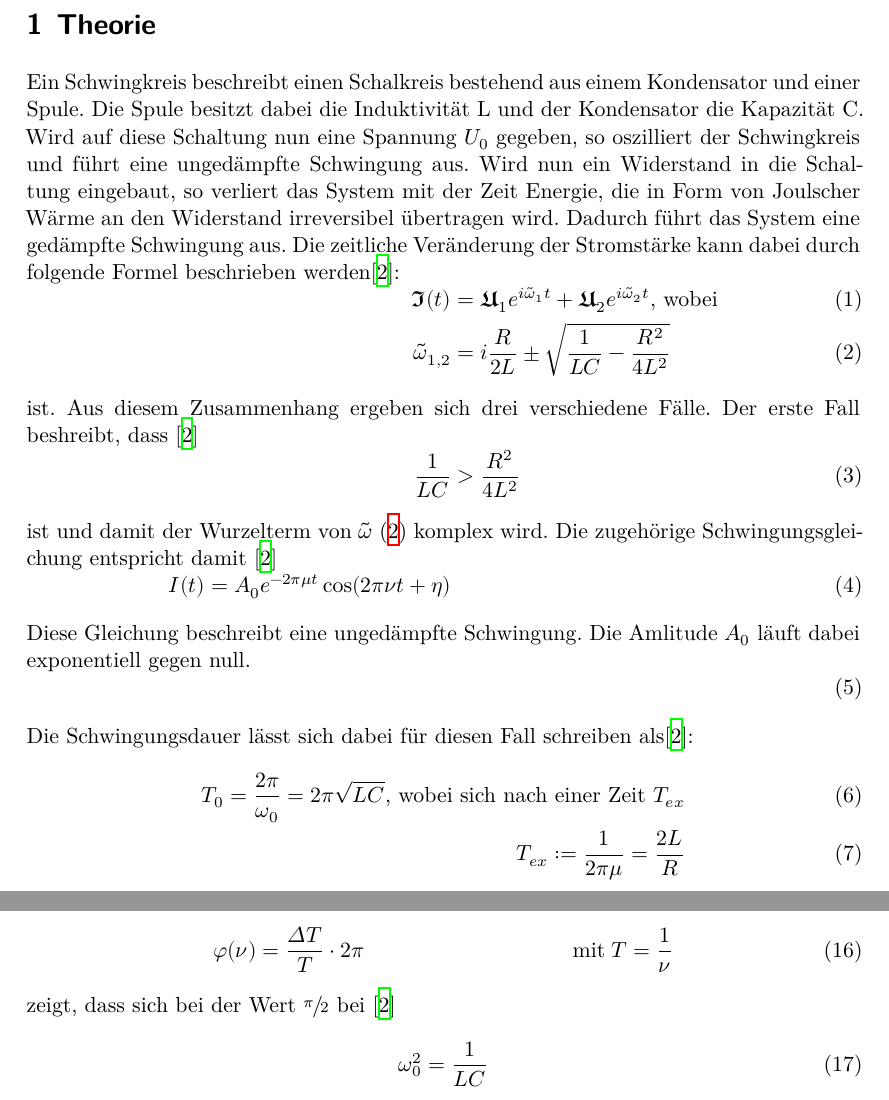
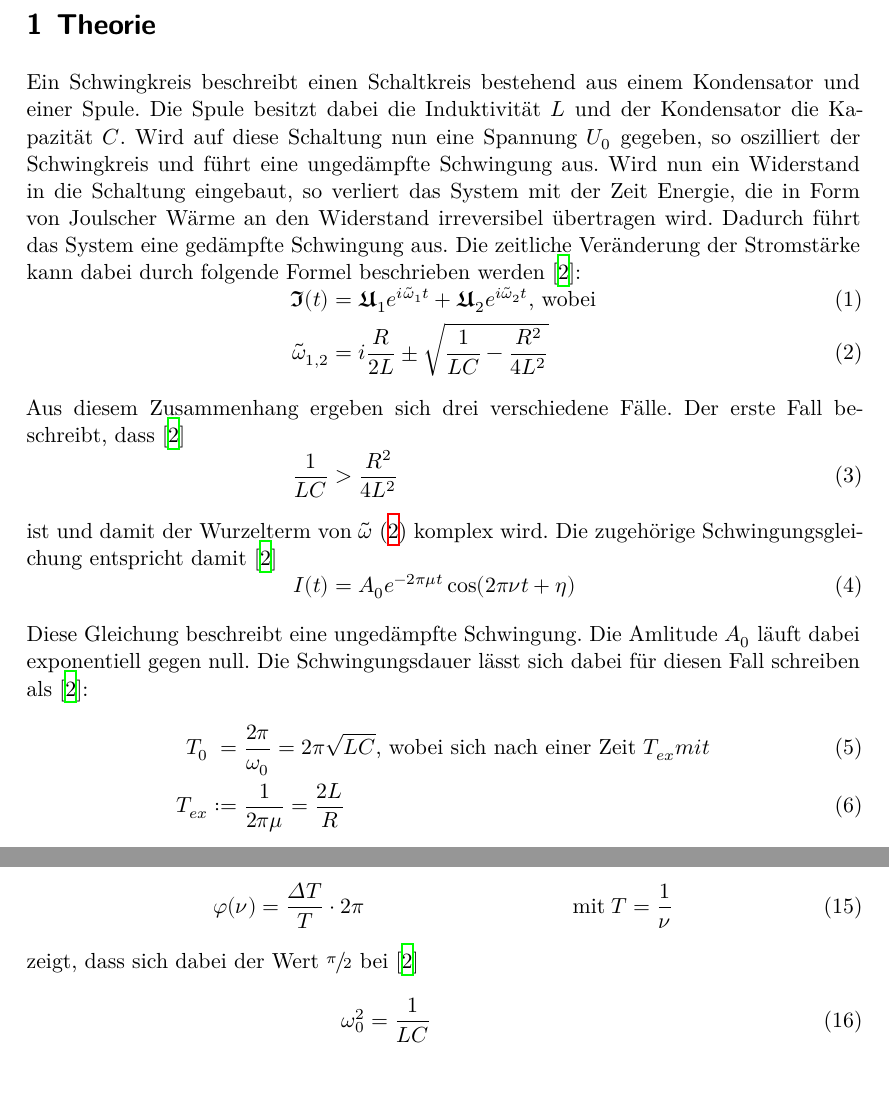
Before and after one commit to paul-stoerbrock/Praktikum, a LaTeX paper (V354/V354.tex): two parts of pages 3 and 5 of 7, joined at a grey line, cut so that both start at the same text. Compiled offline with XeLaTeX.

Commit message:
did some corrections

```diff
--- a/V354/V354.tex
+++ b/V354/V354.tex
@@ -26,35 +26,31 @@
 
 \section{Theorie}\justifying
 \begin{align}
-\intertext{Ein Schwingkreis beschreibt einen Schalkreis bestehend aus einem
-Kondensator und einer Spule. Die Spule besitzt dabei die Induktivität L und der
-Kondensator die Kapazität C. Wird auf diese Schaltung nun eine Spannung $U_0$
+\intertext{Ein Schwingkreis beschreibt einen Schaltkreis bestehend aus einem
+Kondensator und einer Spule. Die Spule besitzt dabei die Induktivität $L$ und der
+Kondensator die Kapazität $C$. Wird auf diese Schaltung nun eine Spannung $U_0$
 gegeben, so oszilliert der Schwingkreis und führt eine ungedämpfte Schwingung aus.
 Wird nun ein Widerstand in die Schaltung eingebaut, so verliert das System mit der
 Zeit Energie, die in Form von Joulscher Wärme an den Widerstand irreversibel
-übertragen wird.
-Dadurch führt das System eine gedämpfte Schwingung aus.
+übertragen wird. Dadurch führt das System eine gedämpfte Schwingung aus.
 Die zeitliche Veränderung der Stromstärke kann dabei durch folgende Formel
-beschrieben werden\cite{V354}:}
+beschrieben werden \cite{V354}:}
 \symbffrak{I}(t) &= \symbffrak{U}_1e^ {i\tilde{\omega}_1 t}+\symbffrak{U}_2 e^{i \tilde{\omega}_2 t} \text{, wobei}\\
 \tilde{\omega} _{1,2} &= i\frac{R}{2L} \pm \sqrt{\frac{1}{LC}-\frac{R^2}{4L^2}} \label{eq:omega}\\
-\intertext{ist.
-Aus diesem Zusammenhang ergeben sich drei verschiedene Fälle.
-Der erste Fall beshreibt, dass \cite{V354}
-}
+\intertext{Aus diesem Zusammenhang ergeben sich drei verschiedene Fälle.
+Der erste Fall beschreibt, dass \cite{V354}}
 \frac{1}{LC} & > \frac{R^2}{4L^2} \label{eq:Fall1}
-\intertext{ ist und damit der Wurzelterm von $\tilde{\omega}$ \eqref{eq:omega} komplex wird.
-    Die zugehörige Schwingungsgleichung entspricht damit \cite{V354}}
-I(t)=A_0 e^{-2 \pi \mu t} \cos (2 \pi \nu t + \eta) \label{eq:I}
-\intertext{
- Diese Gleichung beschreibt eine ungedämpfte Schwingung. Die Amlitude $A_0$ läuft dabei
- exponentiell gegen null.}
+\intertext{ist und damit der Wurzelterm von $\tilde{\omega}$ \eqref{eq:omega} komplex wird.
+Die zugehörige Schwingungsgleichung entspricht damit \cite{V354}}
+    I(t)&=A_0 e^{-2 \pi \mu t} \cos (2 \pi \nu t + \eta) \label{eq:I}
 \end{align}
-\justify
-Die Schwingungsdauer lässt sich dabei für diesen Fall schreiben als\cite{V354}:
+\justifying
+Diese Gleichung beschreibt eine ungedämpfte Schwingung. Die Amlitude $A_0$ läuft dabei
+exponentiell gegen null.
+Die Schwingungsdauer lässt sich dabei für diesen Fall schreiben als \cite{V354}:
 \begin{align}
-    T_0 =\frac{2 \pi}{\omega _0}=2 \pi \sqrt{LC} \text{, wobei sich nach einer Zeit $T_{ex}$}\\
-    T_{ex}:= \frac{1}{2 \pi \mu}=\frac{2L}{R} \label{eq:Abkling}
+    T_0 &\phantom{:}=\frac{2 \pi}{\omega _0}=2 \pi \sqrt{LC} \text{, wobei sich nach einer Zeit $T_{ex}$} mit\\
+    T_{ex}&:= \frac{1}{2 \pi \mu}=\frac{2L}{R} \label{eq:Abkling}
 \end{align}
 \justify
 die Spannungsamplitude um den Faktor $\sfrac{1}{e}$ verringert hat.
@@ -120,7 +116,10 @@ Die frenquenzabhängige Phasenverschiebung \cite{V353}
 \begin{align}
     \varphi(\nu) &= \frac{\Delta T}{T} \cdot 2 \pi \quad &\text{mit} \; T &= \frac{1}{\nu} \label{eq:nu}
 \end{align}
-zeigt, dass sich bei der Wert $\sfrac{\pi}{2}$ bei \cite{V354}
+zeigt, dass sich dabei der Wert $\sfrac{\pi}{2}$ bei \cite{V354}
 \begin{align}
-    \omega _0^2 = \frac{1}{LC} \label{eq:omega0}
-\end{align}
+    \omega _0^2 &= \frac{1}{LC} \label{eq:omega0}
+\intertext{ergibt. Wird $\omega _0 $ um $\pm\sfrac{\pi}{4}$ verschoben, so ergeben sich die Werte \cite{V354}}
+    \omega_{1,2} &= \pm \frac{R}{2L} + \sqrt{\frac{R^2}{4L^2} + \frac{1}{LC} } \label{eq:om12}
+\intertext{für $\omega _1$ und $\omega _2$. Daraus lässt sich die Beziehung \cite{V354}}
+    \omega _1 - \omega _2 &= \frac{R}{L} \label{eq:omdiff}
```
Also changed, not shown: V354/V354.tex (9 more changed lines).
